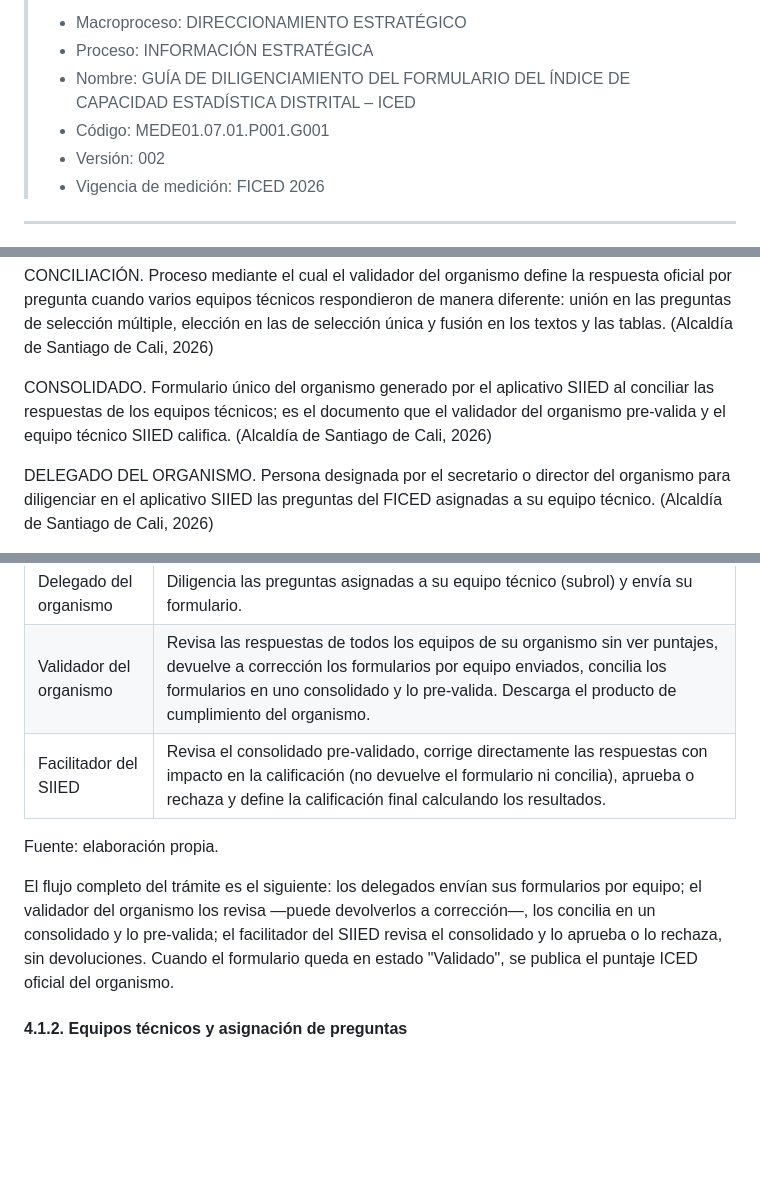
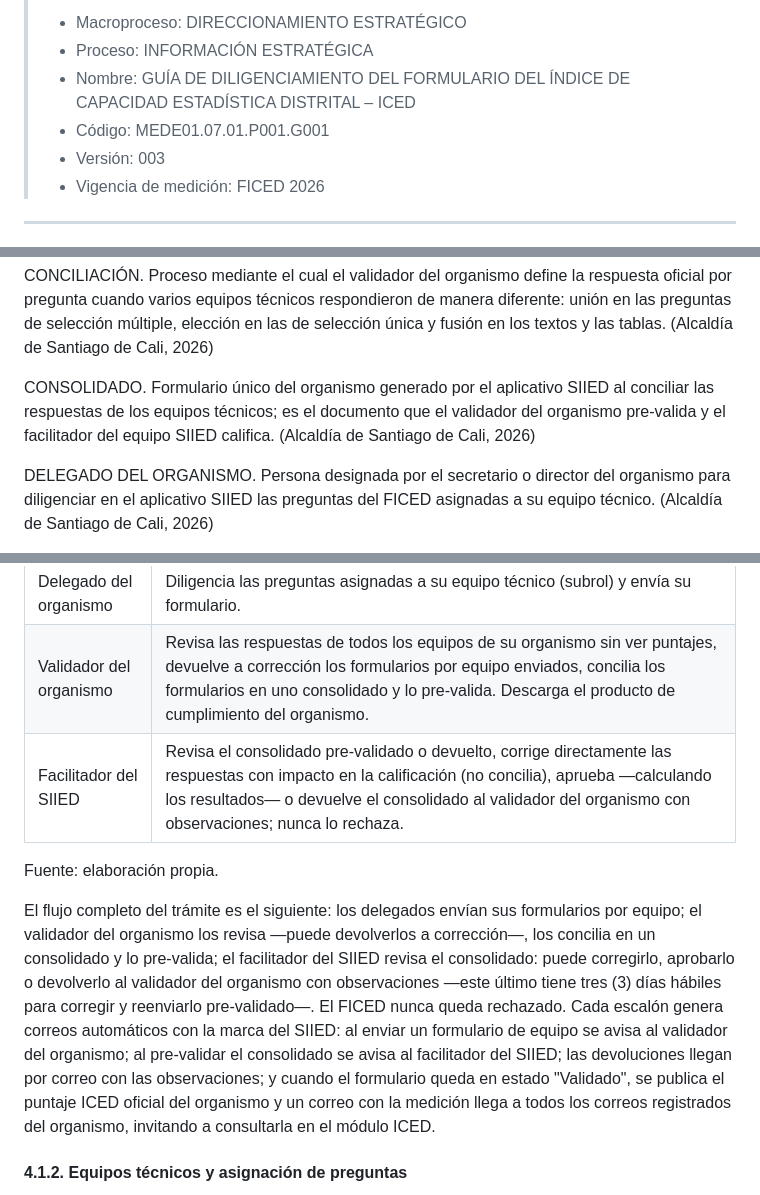
Before and after one commit to sistemaestadistico-siied/SIIED, a Markdown page: docs/GUIA_DILIGENCIAMIENTO_FICED_v003_MEDE01.07.01.P001.G001.md, 3 parts joined by grey strips. GitHub-like rendering; blank space fills up the shorter version.

```diff
--- a/docs/GUIA_DILIGENCIAMIENTO_FICED_v003_MEDE01.07.01.P001.G001.md
+++ b/docs/GUIA_DILIGENCIAMIENTO_FICED_v003_MEDE01.07.01.P001.G001.md
@@ -6,7 +6,7 @@
 > - Proceso: INFORMACIÓN ESTRATÉGICA
 > - Nombre: GUÍA DE DILIGENCIAMIENTO DEL FORMULARIO DEL ÍNDICE DE CAPACIDAD ESTADÍSTICA DISTRITAL – ICED
 > - Código: MEDE01.07.01.P001.G001
-> - Versión: 002
+> - Versión: 003
 > - Vigencia de medición: FICED 2026
 
 ---
@@ -137,7 +137,7 @@ CÓDIGO NACIONAL DE BUENAS PRÁCTICAS (CNBP). Instrumento de autorregulación pa
 
 CONCILIACIÓN. Proceso mediante el cual el validador del organismo define la respuesta oficial por pregunta cuando varios equipos técnicos respondieron de manera diferente: unión en las preguntas de selección múltiple, elección en las de selección única y fusión en los textos y las tablas. (Alcaldía de Santiago de Cali, 2026)
 
-CONSOLIDADO. Formulario único del organismo generado por el aplicativo SIIED al conciliar las respuestas de los equipos técnicos; es el documento que el validador del organismo pre-valida y el equipo técnico SIIED califica. (Alcaldía de Santiago de Cali, 2026)
+CONSOLIDADO. Formulario único del organismo generado por el aplicativo SIIED al conciliar las respuestas de los equipos técnicos; es el documento que el validador del organismo pre-valida y el facilitador del equipo SIIED califica. (Alcaldía de Santiago de Cali, 2026)
 
 DELEGADO DEL ORGANISMO. Persona designada por el secretario o director del organismo para diligenciar en el aplicativo SIIED las preguntas del FICED asignadas a su equipo técnico. (Alcaldía de Santiago de Cali, 2026)
 
@@ -219,11 +219,11 @@ Tabla 1. Roles que intervienen en el diligenciamiento del FICED.
 |---|---|
 | Delegado del organismo | Diligencia las preguntas asignadas a su equipo técnico (subrol) y envía su formulario. |
 | Validador del organismo | Revisa las respuestas de todos los equipos de su organismo sin ver puntajes, devuelve a corrección los formularios por equipo enviados, concilia los formularios en uno consolidado y lo pre-valida. Descarga el producto de cumplimiento del organismo. |
-| Facilitador del SIIED | Revisa el consolidado pre-validado, corrige directamente las respuestas con impacto en la calificación (no devuelve el formulario ni concilia), aprueba o rechaza y define la calificación final calculando los resultados. |
+| Facilitador del SIIED | Revisa el consolidado pre-validado o devuelto, corrige directamente las respuestas con impacto en la calificación (no concilia), aprueba —calculando los resultados— o devuelve el consolidado al validador del organismo con observaciones; nunca lo rechaza. |
 
 Fuente: elaboración propia.
 
-El flujo completo del trámite es el siguiente: los delegados envían sus formularios por equipo; el validador del organismo los revisa —puede devolverlos a corrección—, los concilia en un consolidado y lo pre-valida; el facilitador del SIIED revisa el consolidado y lo aprueba o lo rechaza, sin devoluciones. Cuando el formulario queda en estado "Validado", se publica el puntaje ICED oficial del organismo.
+El flujo completo del trámite es el siguiente: los delegados envían sus formularios por equipo; el validador del organismo los revisa —puede devolverlos a corrección—, los concilia en un consolidado y lo pre-valida; el facilitador del SIIED revisa el consolidado: puede corregirlo, aprobarlo o devolverlo al validador del organismo con observaciones —este último tiene tres (3) días hábiles para corregir y reenviarlo pre-validado—. El FICED nunca queda rechazado. Cada escalón genera correos automáticos con la marca del SIIED: al enviar un formulario de equipo se avisa al validador del organismo; al pre-validar el consolidado se avisa al facilitador del SIIED; las devoluciones llegan por correo con las observaciones; y cuando el formulario queda en estado "Validado", se publica el puntaje ICED oficial del organismo y un correo con la medición llega a todos los correos registrados del organismo, invitando a consultarla en el módulo ICED.
 
 #### 4.1.2. Equipos técnicos y asignación de preguntas
 
```
Also changed, not shown: other parts of docs/GUIA_DILIGENCIAMIENTO_FICED_v003_MEDE01.07.01.P001.G001.md (+13 -13 lines).
